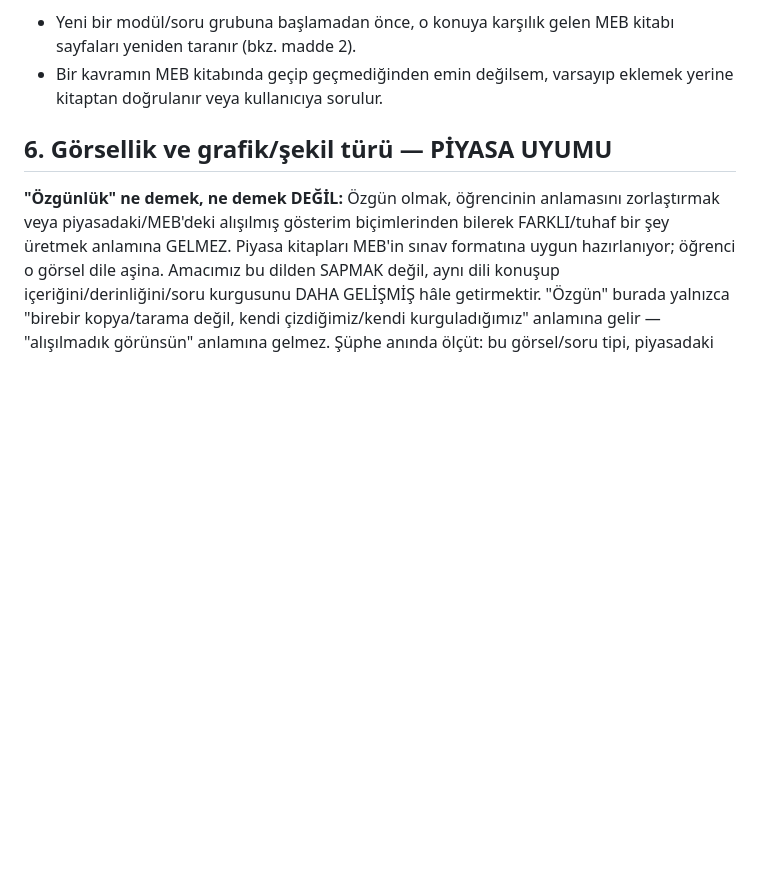
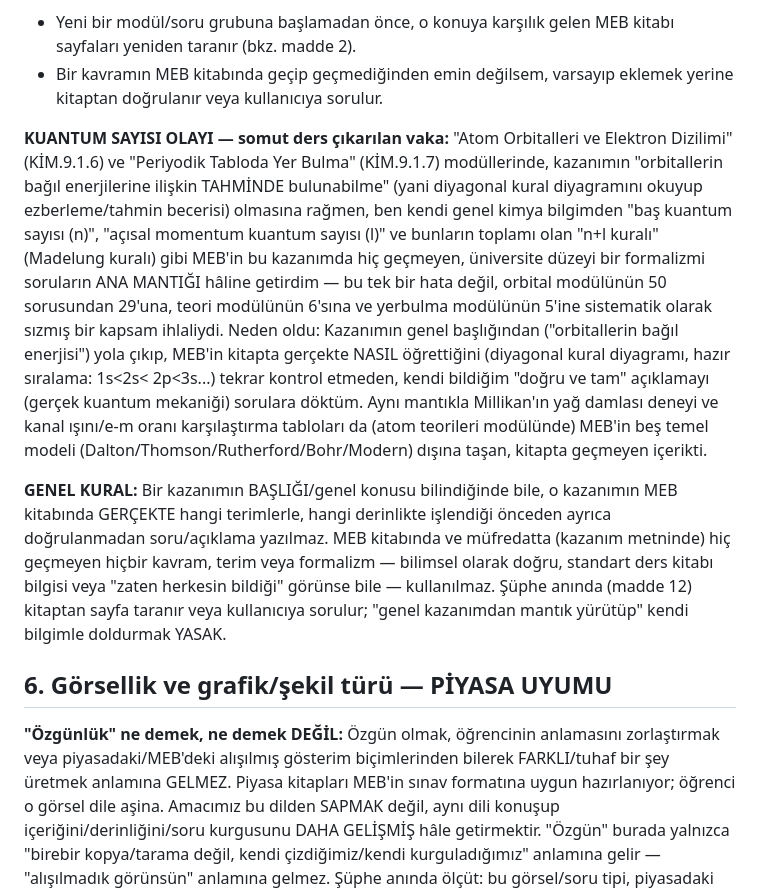
Before and after one commit to saadetting-kimya/Kimya-Hayattir-ve-Atomdan-Periyodik-Tabloya, a Markdown page: CLAUDE.md, the part around the change. GitHub-like rendering; blank space fills up the shorter version.

Commit message:
CLAUDE.md: Kuantum sayısı olayı + genel kazanım yerine kitaptan doğrulama kuralı
Orbital/teori/yerbulma modüllerinde MEB kazanımının başlığından yola
çıkıp (kendi genel kimya bilgimle) kapsam dışı formalizm (kuantum
sayıları, n+l kuralı, Millikan deneyi) sorulara sızdırdığım somut
olay madde 5'e eklendi; genel kural netleştirildi.

```diff
--- a/CLAUDE.md
+++ b/CLAUDE.md
@@ -90,6 +90,37 @@ hazırlamak; kapsam dışına taşarak "zenginleştirmek" değil.
 - Bir kavramın MEB kitabında geçip geçmediğinden emin değilsem,
   varsayıp eklemek yerine kitaptan doğrulanır veya kullanıcıya
   sorulur.
+
+**KUANTUM SAYISI OLAYI — somut ders çıkarılan vaka:** "Atom
+Orbitalleri ve Elektron Dizilimi" (KİM.9.1.6) ve "Periyodik Tabloda
+Yer Bulma" (KİM.9.1.7) modüllerinde, kazanımın "orbitallerin bağıl
+enerjilerine ilişkin TAHMİNDE bulunabilme" (yani diyagonal kural
+diyagramını okuyup ezberleme/tahmin becerisi) olmasına rağmen, ben
+kendi genel kimya bilgimden "baş kuantum sayısı (n)", "açısal
+momentum kuantum sayısı (l)" ve bunların toplamı olan "n+l kuralı"
+(Madelung kuralı) gibi MEB'in bu kazanımda hiç geçmeyen, üniversite
+düzeyi bir formalizmi soruların ANA MANTIĞI hâline getirdim — bu
+tek bir hata değil, orbital modülünün 50 sorusundan 29'una,
+teori modülünün 6'sına ve yerbulma modülünün 5'ine sistematik olarak
+sızmış bir kapsam ihlaliydi. Neden oldu: Kazanımın genel başlığından
+("orbitallerin bağıl enerjisi") yola çıkıp, MEB'in kitapta gerçekte
+NASIL öğrettiğini (diyagonal kural diyagramı, hazır sıralama: 1s<2s<
+2p<3s...) tekrar kontrol etmeden, kendi bildiğim "doğru ve tam"
+açıklamayı (gerçek kuantum mekaniği) sorulara döktüm. Aynı mantıkla
+Millikan'ın yağ damlası deneyi ve kanal ışını/e-m oranı karşılaştırma
+tabloları da (atom teorileri modülünde) MEB'in beş temel modeli
+(Dalton/Thomson/Rutherford/Bohr/Modern) dışına taşan, kitapta
+geçmeyen içerikti.
+
+**GENEL KURAL:** Bir kazanımın BAŞLIĞI/genel konusu bilindiğinde bile,
+o kazanımın MEB kitabında GERÇEKTE hangi terimlerle, hangi derinlikte
+işlendiği önceden ayrıca doğrulanmadan soru/açıklama yazılmaz. MEB
+kitabında ve müfredatta (kazanım metninde) hiç geçmeyen hiçbir
+kavram, terim veya formalizm — bilimsel olarak doğru, standart ders
+kitabı bilgisi veya "zaten herkesin bildiği" görünse bile —
+kullanılmaz. Şüphe anında (madde 12) kitaptan sayfa taranır veya
+kullanıcıya sorulur; "genel kazanımdan mantık yürütüp" kendi bilgimle
+doldurmak YASAK.
 
 ## 6. Görsellik ve grafik/şekil türü — PİYASA UYUMU
 
```
